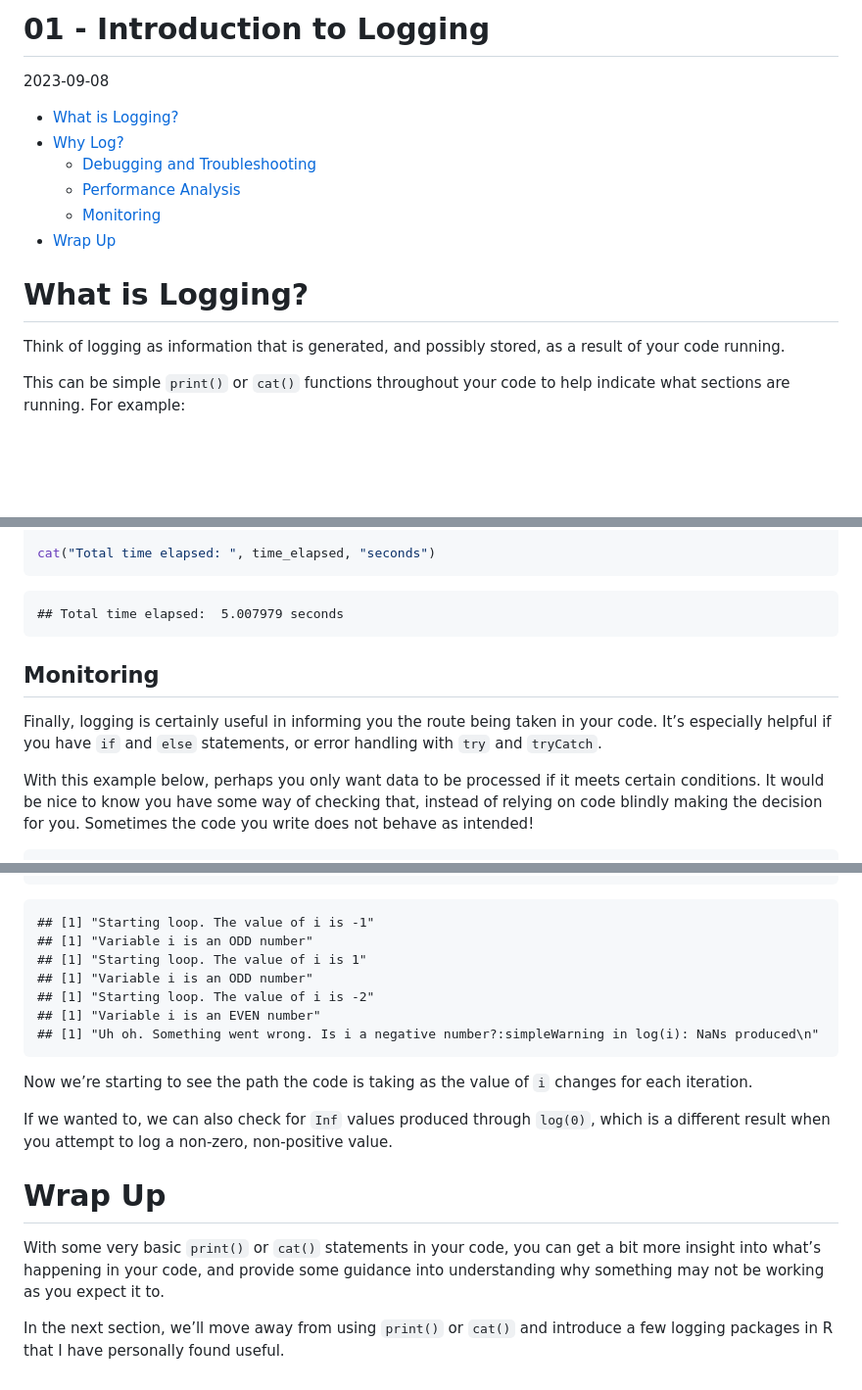
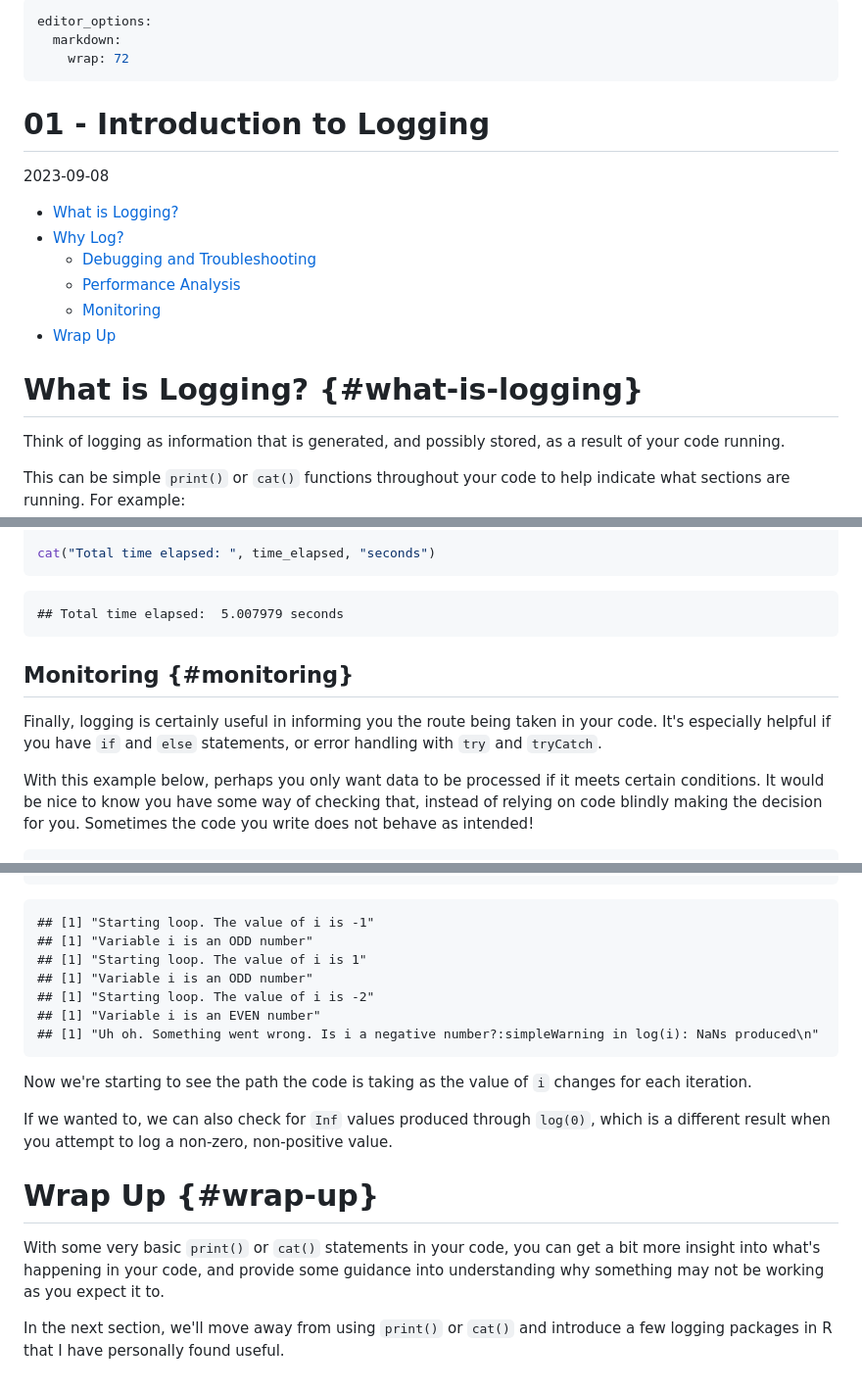
Before and after one commit to dareneiri/positconf2023, a Markdown page: 01-Introduction.md, 3 parts joined by grey strips. Shown at 98% size. GitHub-like rendering; blank space fills up the shorter version.

````diff
--- a/01-Introduction.md
+++ b/01-Introduction.md
@@ -1,15 +1,21 @@
-01 - Introduction to Logging
-================
+---
+editor_options:
+  markdown:
+    wrap: 72
+---
+
+# 01 - Introduction to Logging
+
 2023-09-08
 
-- [What is Logging?](#what-is-logging)
-- [Why Log?](#why-log)
-  - [Debugging and Troubleshooting](#debugging-and-troubleshooting)
-  - [Performance Analysis](#performance-analysis)
-  - [Monitoring](#monitoring)
-- [Wrap Up](#wrap-up)
+-   [What is Logging?](#what-is-logging)
+-   [Why Log?](#why-log)
+    -   [Debugging and Troubleshooting](#debugging-and-troubleshooting)
+    -   [Performance Analysis](#performance-analysis)
+    -   [Monitoring](#monitoring)
+-   [Wrap Up](#wrap-up)
 
-# What is Logging?
+# What is Logging? {#what-is-logging}
 
 Think of logging as information that is generated, and possibly stored,
 as a result of your code running.
@@ -154,12 +164,14 @@ time_elapsed <- end_time - start_time
 cat("Total time elapsed: ", time_elapsed, "seconds")
 ```
 
-    ## Total time elapsed:  5.007979 seconds
+```
+## Total time elapsed:  5.007979 seconds
+```
 
-## Monitoring
+## Monitoring {#monitoring}
 
 Finally, logging is certainly useful in informing you the route being
-taken in your code. It’s especially helpful if you have `if` and `else`
+taken in your code. It's especially helpful if you have `if` and `else`
 statements, or error handling with `try` and `tryCatch`.
 
 With this example below, perhaps you only want data to be processed if
@@ -244,28 +260,30 @@ for (i in rand_int) {
 }
 ```
 
-    ## [1] "Starting loop. The value of i is -1"
-    ## [1] "Variable i is an ODD number"
-    ## [1] "Starting loop. The value of i is 1"
-    ## [1] "Variable i is an ODD number"
-    ## [1] "Starting loop. The value of i is -2"
-    ## [1] "Variable i is an EVEN number"
-    ## [1] "Uh oh. Something went wrong. Is i a negative number?:simpleWarning in log(i): NaNs produced\n"
+```
+## [1] "Starting loop. The value of i is -1"
+## [1] "Variable i is an ODD number"
+## [1] "Starting loop. The value of i is 1"
+## [1] "Variable i is an ODD number"
+## [1] "Starting loop. The value of i is -2"
+## [1] "Variable i is an EVEN number"
+## [1] "Uh oh. Something went wrong. Is i a negative number?:simpleWarning in log(i): NaNs produced\n"
+```
 
-Now we’re starting to see the path the code is taking as the value of
+Now we're starting to see the path the code is taking as the value of
 `i` changes for each iteration.
 
 If we wanted to, we can also check for `Inf` values produced through
 `log(0)`, which is a different result when you attempt to log a
 non-zero, non-positive value.
 
-# Wrap Up
+# Wrap Up {#wrap-up}
 
 With some very basic `print()` or `cat()` statements in your code, you
-can get a bit more insight into what’s happening in your code, and
+can get a bit more insight into what's happening in your code, and
 provide some guidance into understanding why something may not be
 working as you expect it to.
 
-In the next section, we’ll move away from using `print()` or `cat()` and
+In the next section, we'll move away from using `print()` or `cat()` and
 introduce a few logging packages in R that I have personally found
 useful.
````
Also changed, not shown: other parts of 01-Introduction.md (+53 -45 lines), 02-LoggingPackages.md (added, +46 -0 lines), 03-LoggingLevels.md (added, +93 -0 lines).
